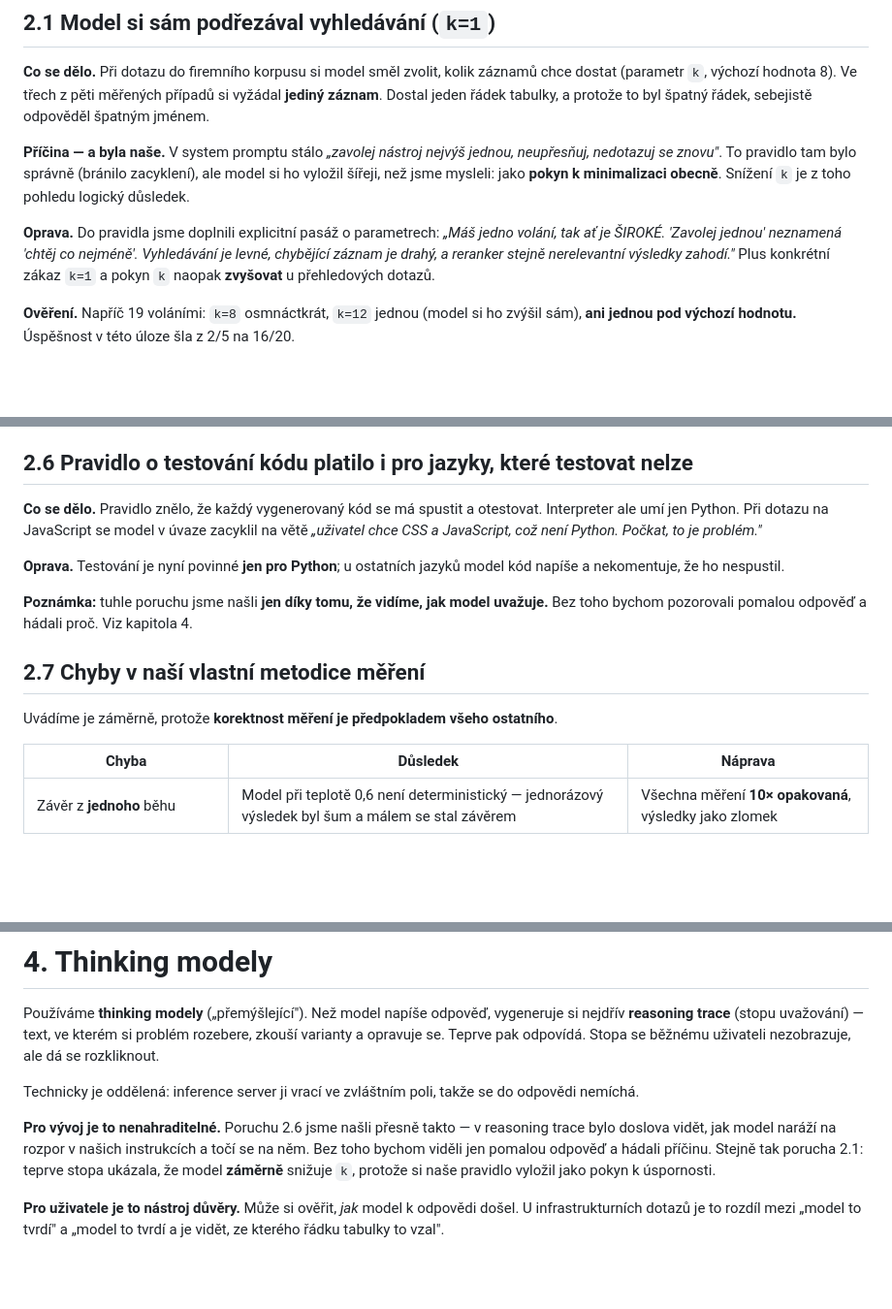
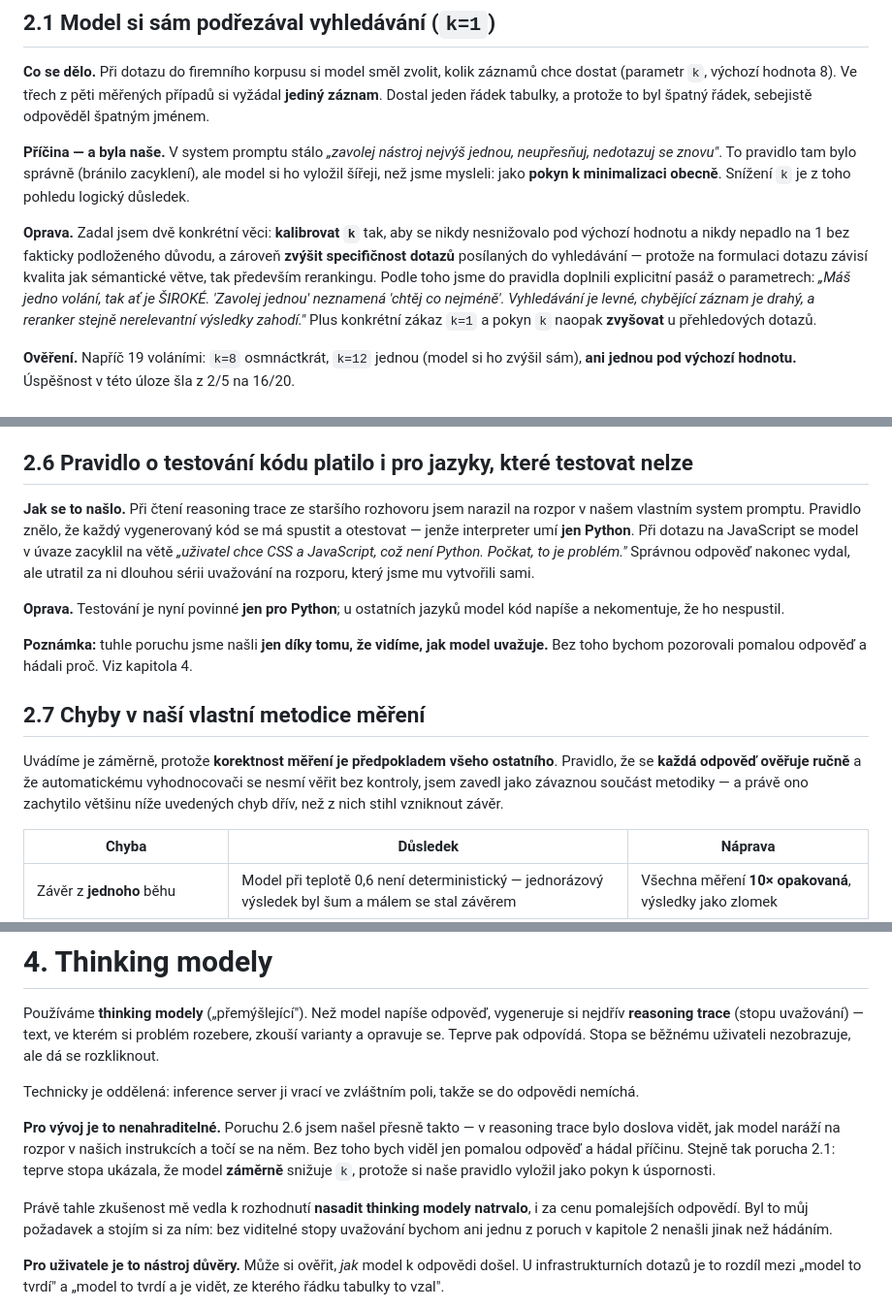
Before and after one commit to DavidKubicek/ragfarm, a Markdown page: docs/vyzkumna-zprava-2026-08-07.md, 3 parts joined by grey strips. Shown at 97% size. Rendered like a GitHub page; blank space fills up the shorter version.

```diff
--- a/docs/vyzkumna-zprava-2026-08-07.md
+++ b/docs/vyzkumna-zprava-2026-08-07.md
@@ -59,7 +59,11 @@ neupřesňuj, nedotazuj se znovu"*. To pravidlo tam bylo správně (bránilo zac
 model si ho vyložil šířeji, než jsme mysleli: jako **pokyn k minimalizaci obecně**.
 Snížení `k` je z toho pohledu logický důsledek.
 
-**Oprava.** Do pravidla jsme doplnili explicitní pasáž o parametrech: *„Máš jedno
+**Oprava.** Zadal jsem dvě konkrétní věci: **kalibrovat `k`** tak, aby se nikdy
+nesnižovalo pod výchozí hodnotu a nikdy nepadlo na 1 bez fakticky podloženého důvodu,
+a zároveň **zvýšit specifičnost dotazů** posílaných do vyhledávání — protože na
+formulaci dotazu závisí kvalita jak sémantické větve, tak především rerankingu.
+Podle toho jsme do pravidla doplnili explicitní pasáž o parametrech: *„Máš jedno
 volání, tak ať je ŠIROKÉ. 'Zavolej jednou' neznamená 'chtěj co nejméně'. Vyhledávání je
 levné, chybějící záznam je drahý, a reranker stejně nerelevantní výsledky zahodí."*
 Plus konkrétní zákaz `k=1` a pokyn `k` naopak **zvyšovat** u přehledových dotazů.
@@ -138,9 +155,12 @@ dokončí start. Zároveň jsme zavedli **výpočet rozpočtu paměti**, který
 
 ## 2.6 Pravidlo o testování kódu platilo i pro jazyky, které testovat nelze
 
-**Co se dělo.** Pravidlo znělo, že každý vygenerovaný kód se má spustit a otestovat.
-Interpreter ale umí jen Python. Při dotazu na JavaScript se model v úvaze zacyklil na
-větě *„uživatel chce CSS a JavaScript, což není Python. Počkat, to je problém."*
+**Jak se to našlo.** Při čtení reasoning trace ze staršího rozhovoru jsem narazil na
+rozpor v našem vlastním system promptu. Pravidlo znělo, že každý vygenerovaný kód se má
+spustit a otestovat — jenže interpreter umí **jen Python**. Při dotazu na JavaScript se
+model v úvaze zacyklil na větě *„uživatel chce CSS a JavaScript, což není Python.
+Počkat, to je problém."* Správnou odpověď nakonec vydal, ale utratil za ni dlouhou sérii
+uvažování na rozporu, který jsme mu vytvořili sami.
 
 **Oprava.** Testování je nyní povinné **jen pro Python**; u ostatních jazyků model kód
 napíše a nekomentuje, že ho nespustil.
@@ -151,6 +171,9 @@ Bez toho bychom pozorovali pomalou odpověď a hádali proč. Viz kapitola 4.
 ## 2.7 Chyby v naší vlastní metodice měření
 
 Uvádíme je záměrně, protože **korektnost měření je předpokladem všeho ostatního**.
+Pravidlo, že se **každá odpověď ověřuje ručně** a že automatickému vyhodnocovači se
+nesmí věřit bez kontroly, jsem zavedl jako závaznou součást metodiky — a právě ono
+zachytilo většinu níže uvedených chyb dřív, než z nich stihl vzniknout závěr.
 
 | Chyba | Důsledek | Náprava |
 |---|---|---|
@@ -242,11 +267,15 @@ nezobrazuje, ale dá se rozkliknout.
 Technicky je oddělená: inference server ji vrací ve zvláštním poli, takže se do
 odpovědi nemíchá.
 
-**Pro vývoj je to nenahraditelné.** Poruchu 2.6 jsme našli přesně takto — v reasoning
+**Pro vývoj je to nenahraditelné.** Poruchu 2.6 jsem našel přesně takto — v reasoning
 trace bylo doslova vidět, jak model naráží na rozpor v našich instrukcích a točí se na
-něm. Bez toho bychom viděli jen pomalou odpověď a hádali příčinu. Stejně tak porucha
-2.1: teprve stopa ukázala, že model **záměrně** snižuje `k`, protože si naše pravidlo
-vyložil jako pokyn k úspornosti.
+něm. Bez toho bych viděl jen pomalou odpověď a hádal příčinu. Stejně tak porucha 2.1:
+teprve stopa ukázala, že model **záměrně** snižuje `k`, protože si naše pravidlo vyložil
+jako pokyn k úspornosti.
+
+Právě tahle zkušenost mě vedla k rozhodnutí **nasadit thinking modely natrvalo**, i za
+cenu pomalejších odpovědí. Byl to můj požadavek a stojím si za ním: bez viditelné stopy
+uvažování bychom ani jednu z poruch v kapitole 2 nenašli jinak než hádáním.
 
 **Pro uživatele je to nástroj důvěry.** Může si ověřit, *jak* model k odpovědi došel.
 U infrastrukturních dotazů je to rozdíl mezi „model to tvrdí" a „model to tvrdí a je
```
Also changed, not shown: other parts of docs/vyzkumna-zprava-2026-08-07.md (+69 -16 lines).
